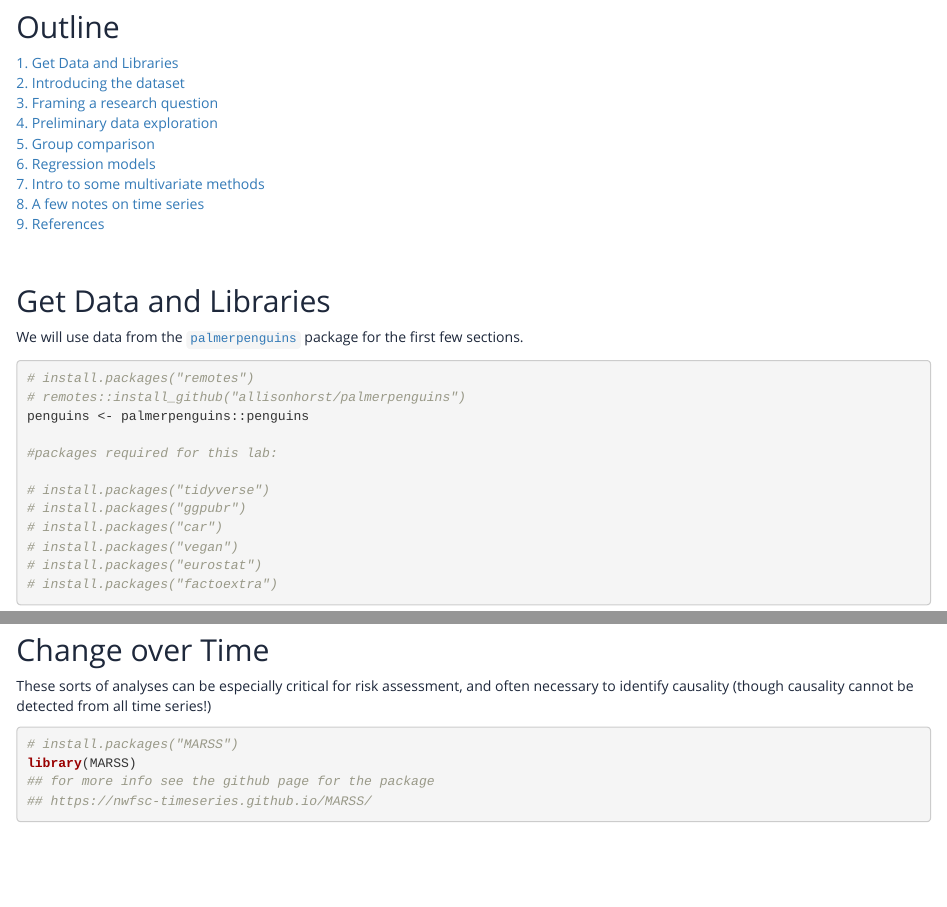
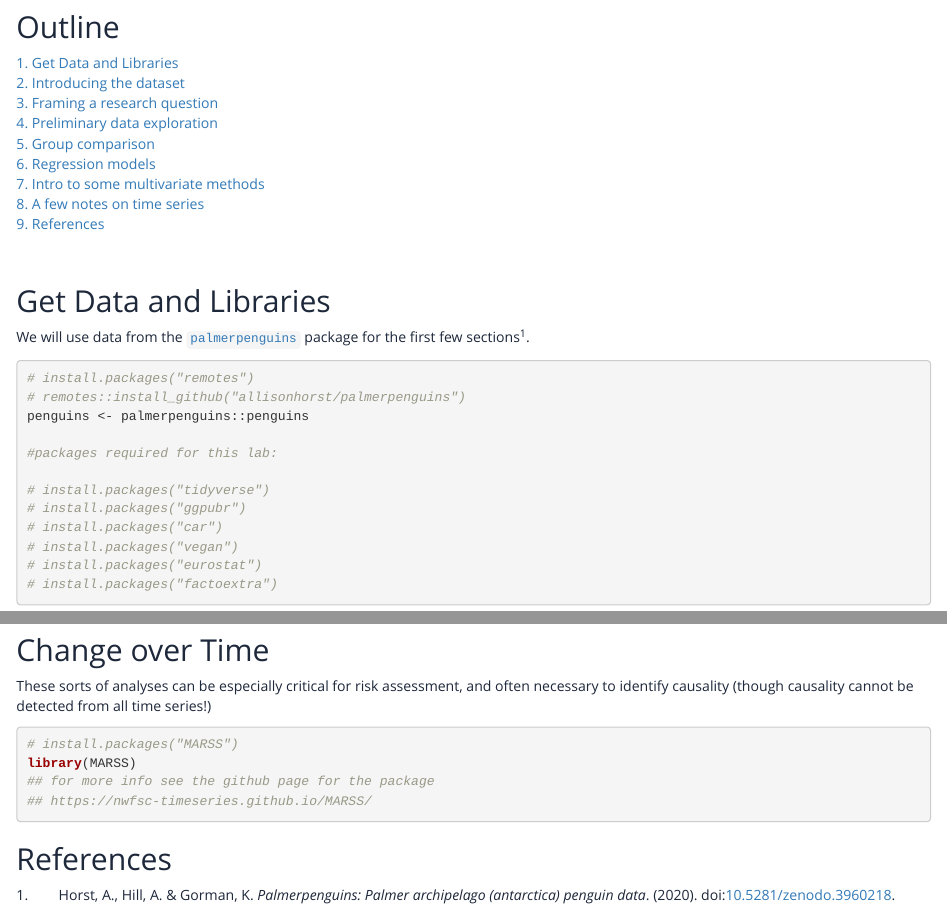
Before and after one commit to HeleneGutte/ses-hackathon-stats-lab, an R Markdown document (lab-activity.Rmd): the page in a window 1100 px wide, from 460 px down, and a second part further down, joined at a grey line. Rendered offline with R 4.5, knitr and Pandoc, with nearby package versions; code that draws random numbers runs with fixed seeds of ours.

Commit message:
Add reference file and style. Add reference for palmer penguins data set.

````diff
--- a/lab-activity.Rmd
+++ b/lab-activity.Rmd
@@ -4,6 +4,8 @@ output:
     css: "style.css"
     includes:
       in_header: hero-image.html
+bibliography: references.bib
+csl: nature.csl
 ---
 
 ```{r setup, include=FALSE}
@@ -40,7 +42,7 @@ pal <- c(
 
 ## Get Data and Libraries {#data-libs}
 
-We will use data from the [`palmerpenguins`](https://github.com/allisonhorst/palmerpenguins) package for the first few sections.
+We will use data from the [`palmerpenguins`](https://github.com/allisonhorst/palmerpenguins) package for the first few sections [@R-palmerpenguins].
 
 ```{r get data}
 # install.packages("remotes")
@@ -493,3 +495,5 @@ library(MARSS)
 
 
 ```
+
+## References {#ref}
--- /dev/null
+++ b/references.bib
@@ -0,0 +1,7 @@
+@Manual{R-palmerpenguins,
+  title = {palmerpenguins: Palmer Archipelago (Antarctica) Penguin Data},
+  author = {Allison Horst and Alison Hill and Kristen Gorman},
+  year = {2020},
+  url = {https://allisonhorst.github.io/palmerpenguins/},
+  doi = {10.5281/zenodo.3960218},
+}
````
Also changed, not shown: nature.csl (added).
